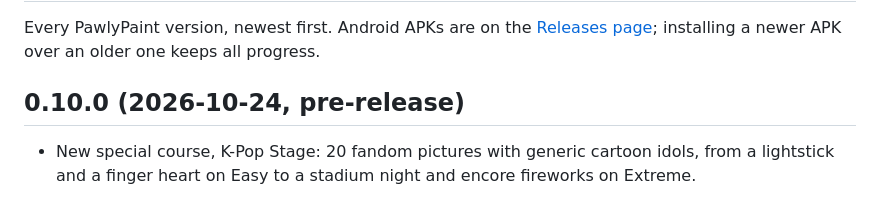
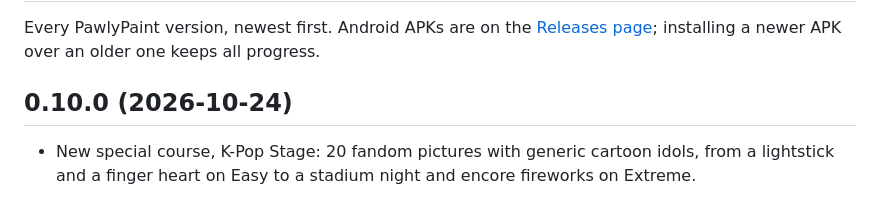
Before and after one commit to ctorres345/PawlyPaint, a Markdown page: CHANGELOG.md, the part around the change. Drawn GitHub-style.

Commit message:
Changelog: 0.10.0 is a full release
Co-Authored-By: Claude Fable 5.1 <noreply@anthropic.com>

```diff
--- a/CHANGELOG.md
+++ b/CHANGELOG.md
@@ -2,7 +2,7 @@
 
 Every PawlyPaint version, newest first. Android APKs are on the [Releases page](https://github.com/ctorres345/PawlyPaint/releases); installing a newer APK over an older one keeps all progress.
 
-## 0.10.0 (2026-10-24, pre-release)
+## 0.10.0 (2026-10-24)
 
 - New special course, K-Pop Stage: 20 fandom pictures with generic cartoon idols, from a lightstick and a finger heart on Easy to a stadium night and encore fireworks on Extreme.
 
```
